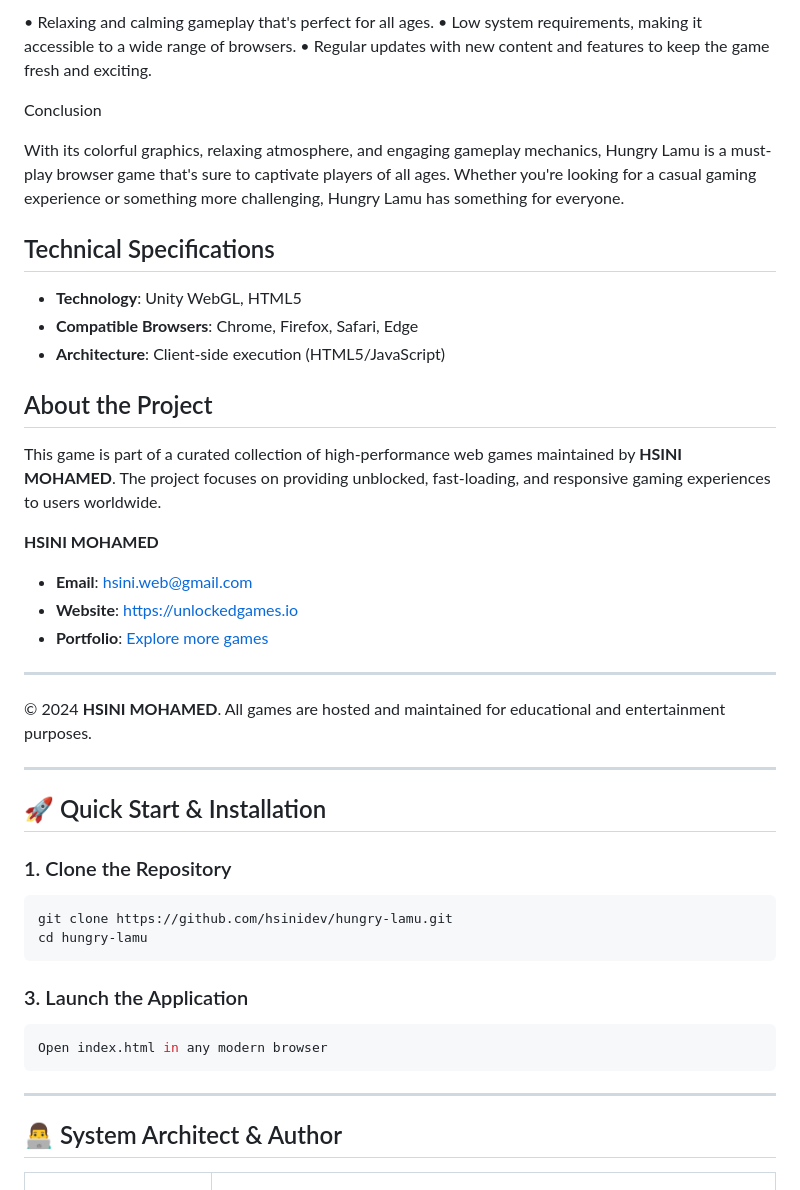
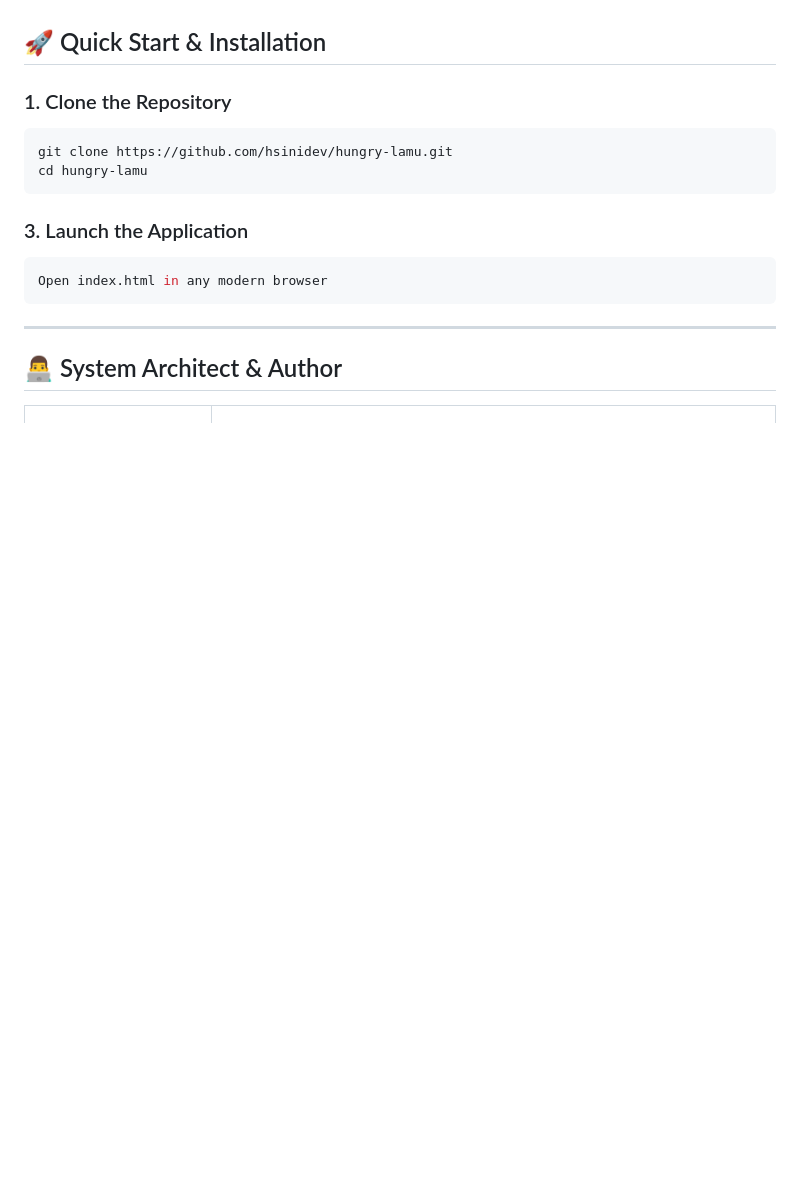
Before and after one commit to hsinidev/hungry-lamu, a Markdown page: README.md, the part around one of its changes. Rendered like a GitHub page; blank space fills up the shorter version.

```diff
--- a/README.md
+++ b/README.md
@@ -111,32 +40,3 @@ Benefits for Players
-• Relaxing and calming gameplay that's perfect for all ages.
-• Low system requirements, making it accessible to a wide range of browsers.
-• Regular updates with new content and features to keep the game fresh and exciting.
-
-
-
-
-Conclusion
-
-
-With its colorful graphics, relaxing atmosphere, and engaging gameplay mechanics, Hungry Lamu is a must-play browser game that's sure to captivate players of all ages. Whether you're looking for a casual gaming experience or something more challenging, Hungry Lamu has something for everyone.
-
-## Technical Specifications
-- **Technology**: Unity WebGL, HTML5
-- **Compatible Browsers**: Chrome, Firefox, Safari, Edge
-- **Architecture**: Client-side execution (HTML5/JavaScript)
-
-## About the Project
-This game is part of a curated collection of high-performance web games maintained by **HSINI MOHAMED**. The project focuses on providing unblocked, fast-loading, and responsive gaming experiences to users worldwide.
-
-**HSINI MOHAMED**
-- **Email**: [hsini.web@gmail.com](mailto:hsini.web@gmail.com)
-- **Website**: [https://unlockedgames.io](https://unlockedgames.io)
-- **Portfolio**: [Explore more games](https://unlockedgames.io)
-
----
-© 2024 **HSINI MOHAMED**. All games are hosted and maintained for educational and entertainment purposes.
-
----
 ## 🚀 Quick Start & Installation
 
 ### 1. Clone the Repository
```
Also changed, not shown: other parts of README.md (+14 -85 lines).
